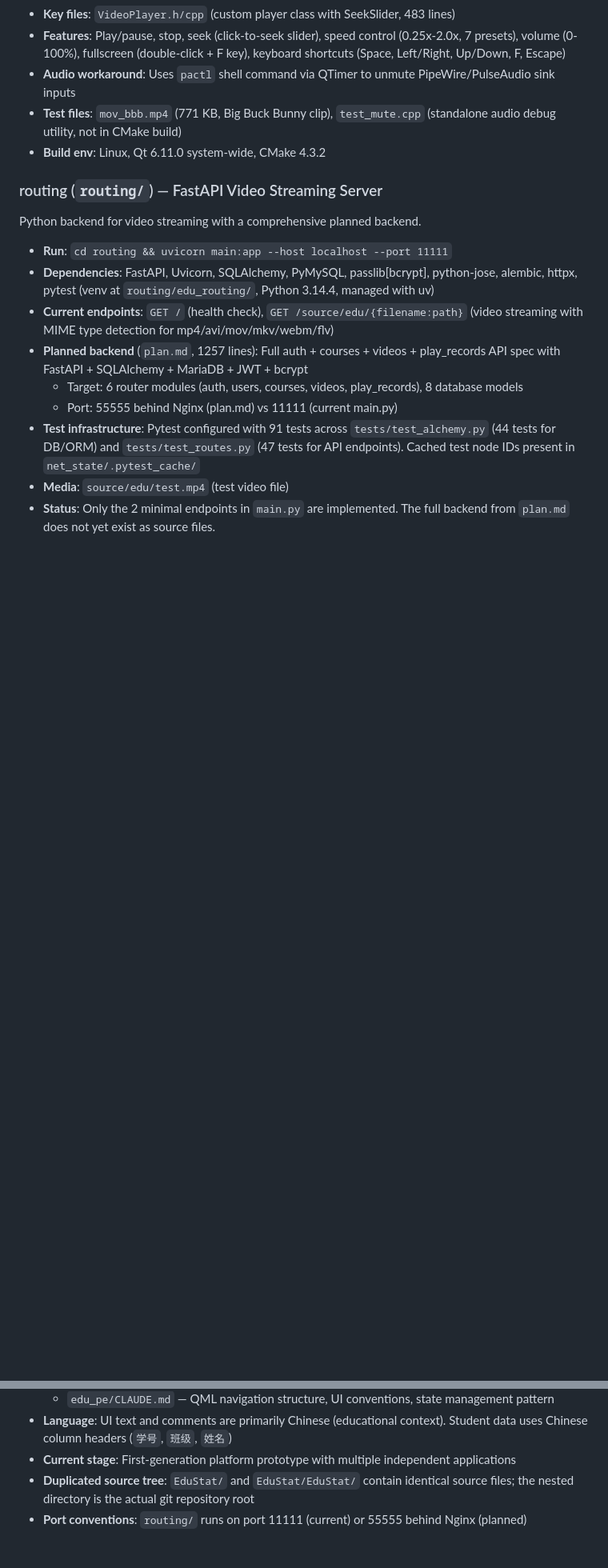
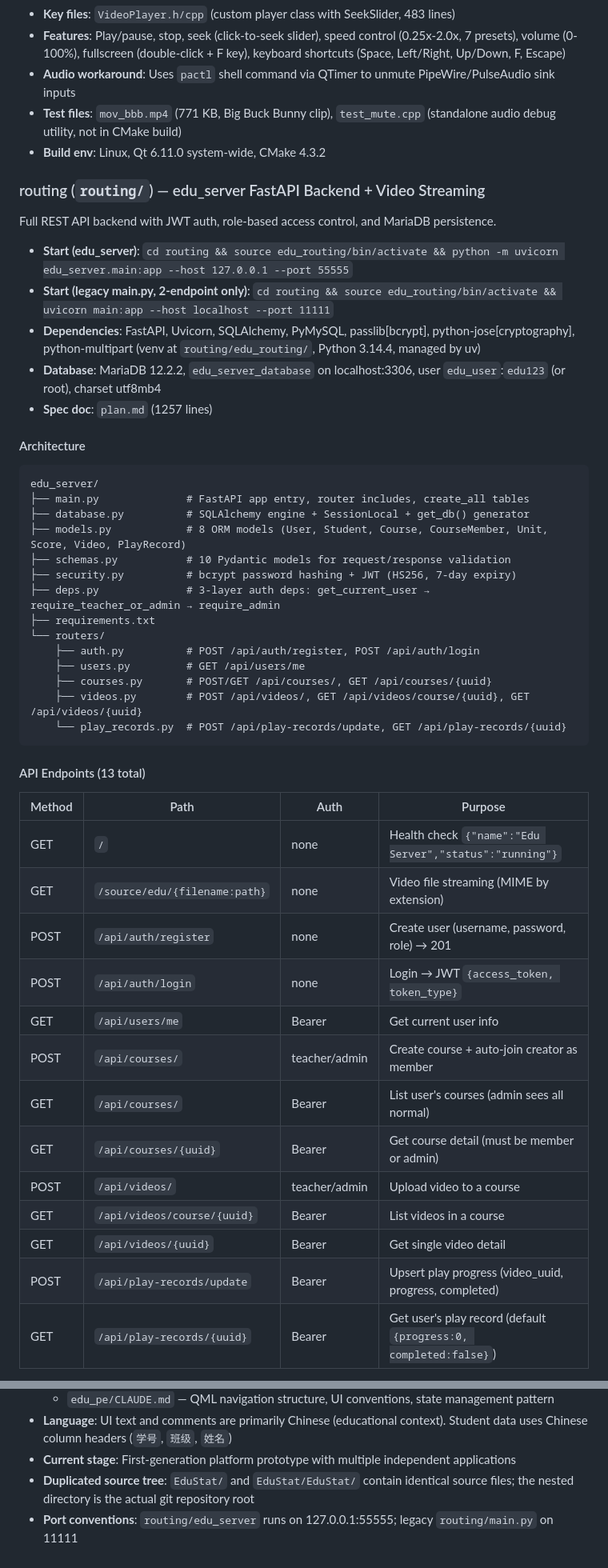
Before and after one commit to baibinggyu/Education-Statistics, a Markdown page: CLAUDE.md, 2 parts joined by grey strips. Shown at 80% size. Drawn GitHub-style; blank space fills up the shorter version.

````diff
--- a/CLAUDE.md
+++ b/CLAUDE.md
@@ -154,15 +154,50 @@ Standalone video player with playback controls.
 - **Test files**: `mov_bbb.mp4` (771 KB, Big Buck Bunny clip), `test_mute.cpp` (standalone audio debug utility, not in CMake build)
 - **Build env**: Linux, Qt 6.11.0 system-wide, CMake 4.3.2
 
-### routing (`routing/`) — FastAPI Video Streaming Server
-Python backend for video streaming with a comprehensive planned backend.
+### routing (`routing/`) — edu_server FastAPI Backend + Video Streaming
 
-- **Run**: `cd routing && uvicorn main:app --host localhost --port 11111`
-- **Dependencies**: FastAPI, Uvicorn, SQLAlchemy, PyMySQL, passlib[bcrypt], python-jose, alembic, httpx, pytest (venv at `routing/edu_routing/`, Python 3.14.4, managed with uv)
-- **Current endpoints**: `GET /` (health check), `GET /source/edu/{filename:path}` (video streaming with MIME type detection for mp4/avi/mov/mkv/webm/flv)
-- **Planned backend** (`plan.md`, 1257 lines): Full auth + courses + videos + play_records API spec with FastAPI + SQLAlchemy + MariaDB + JWT + bcrypt
-  - Target: 6 router modules (auth, users, courses, videos, play_records), 8 database models
-  - Port: 55555 behind Nginx (plan.md) vs 11111 (current main.py)
-- **Test infrastructure**: Pytest configured with 91 tests across `tests/test_alchemy.py` (44 tests for DB/ORM) and `tests/test_routes.py` (47 tests for API endpoints). Cached test node IDs present in `net_state/.pytest_cache/`
-- **Media**: `source/edu/test.mp4` (test video file)
-- **Status**: Only the 2 minimal endpoints in `main.py` are implemented. The full backend from `plan.md` does not yet exist as source files.
+Full REST API backend with JWT auth, role-based access control, and MariaDB persistence.
+
+- **Start (edu_server)**: `cd routing && source edu_routing/bin/activate && python -m uvicorn edu_server.main:app --host 127.0.0.1 --port 55555`
+- **Start (legacy main.py, 2-endpoint only)**: `cd routing && source edu_routing/bin/activate && uvicorn main:app --host localhost --port 11111`
+- **Dependencies**: FastAPI, Uvicorn, SQLAlchemy, PyMySQL, passlib[bcrypt], python-jose[cryptography], python-multipart (venv at `routing/edu_routing/`, Python 3.14.4, managed by uv)
+- **Database**: MariaDB 12.2.2, `edu_server_database` on localhost:3306, user `edu_user`:`edu123` (or root), charset utf8mb4
+- **Spec doc**: `plan.md` (1257 lines)
+
+#### Architecture
+
+```
+edu_server/
+├── main.py              # FastAPI app entry, router includes, create_all tables
+├── database.py          # SQLAlchemy engine + SessionLocal + get_db() generator
+├── models.py            # 8 ORM models (User, Student, Course, CourseMember, Unit, Score, Video, PlayRecord)
+├── schemas.py           # 10 Pydantic models for request/response validation
+├── security.py          # bcrypt password hashing + JWT (HS256, 7-day expiry)
+├── deps.py              # 3-layer auth deps: get_current_user → require_teacher_or_admin → require_admin
+├── requirements.txt
+└── routers/
+    ├── auth.py          # POST /api/auth/register, POST /api/auth/login
+    ├── users.py         # GET /api/users/me
+    ├── courses.py       # POST/GET /api/courses/, GET /api/courses/{uuid}
+    ├── videos.py        # POST /api/videos/, GET /api/videos/course/{uuid}, GET /api/videos/{uuid}
+    └── play_records.py  # POST /api/play-records/update, GET /api/play-records/{uuid}
+```
+
+#### API Endpoints (13 total)
+
+| Method | Path | Auth | Purpose |
+|--------|------|------|---------|
+| GET | `/` | none | Health check `{"name":"Edu Server","status":"running"}` |
+| GET | `/source/edu/{filename:path}` | none | Video file streaming (MIME by extension) |
+| POST | `/api/auth/register` | none | Create user (username, password, role) → 201 |
+| POST | `/api/auth/login` | none | Login → JWT `{access_token, token_type}` |
+| GET | `/api/users/me` | Bearer | Get current user info |
+| POST | `/api/courses/` | teacher/admin | Create course + auto-join creator as member |
+| GET | `/api/courses/` | Bearer | List user's courses (admin sees all normal) |
+| GET | `/api/courses/{uuid}` | Bearer | Get course detail (must be member or admin) |
+| POST | `/api/videos/` | teacher/admin | Upload video to a course |
+| GET | `/api/videos/course/{uuid}` | Bearer | List videos in a course |
+| GET | `/api/videos/{uuid}` | Bearer | Get single video detail |
+| POST | `/api/play-records/update` | Bearer | Upsert play progress (video_uuid, progress, completed) |
+| GET | `/api/play-records/{uuid}` | Bearer | Get user's play record (default `{progress:0, completed:false}`) |
+
@@ -228,4 +306,4 @@ Single-file static landing page presenting the entire edu monorepo.
 - **Language**: UI text and comments are primarily Chinese (educational context). Student data uses Chinese column headers (`学号`, `班级`, `姓名`)
 - **Current stage**: First-generation platform prototype with multiple independent applications
 - **Duplicated source tree**: `EduStat/` and `EduStat/EduStat/` contain identical source files; the nested directory is the actual git repository root
-- **Port conventions**: `routing/` runs on port 11111 (current) or 55555 behind Nginx (planned)
+- **Port conventions**: `routing/edu_server` runs on 127.0.0.1:55555; legacy `routing/main.py` on 11111
````
Also changed, not shown: other parts of CLAUDE.md (+43 -0 lines).
